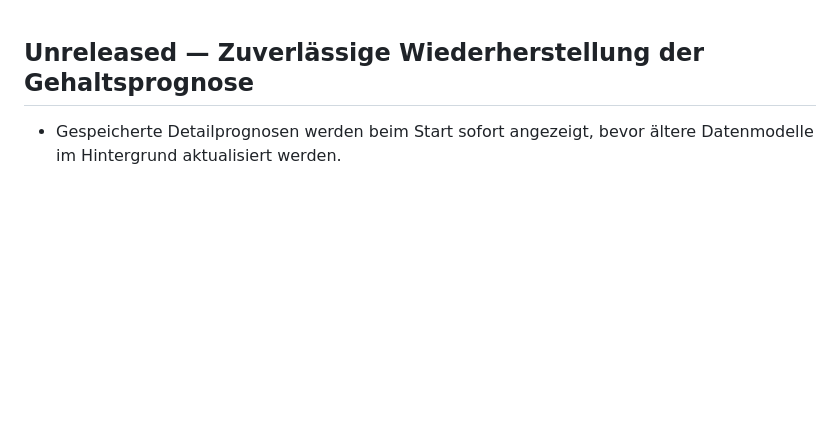
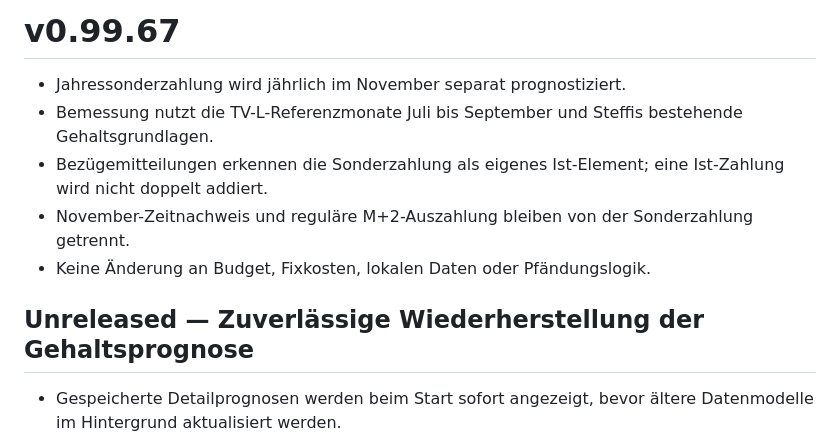
Before and after one commit to bndkxbqf2g-stack/Steffi_Geldplan, a Markdown page: CHANGELOG.md, the part around the change. Drawn GitHub-style; blank space fills up the shorter version.

Commit message:
docs: document annual special payment behavior

```diff
--- a/CHANGELOG.md
+++ b/CHANGELOG.md
@@ -1,3 +1,11 @@
+# v0.99.67
+
+- Jahressonderzahlung wird jährlich im November separat prognostiziert.
+- Bemessung nutzt die TV-L-Referenzmonate Juli bis September und Steffis bestehende Gehaltsgrundlagen.
+- Bezügemitteilungen erkennen die Sonderzahlung als eigenes Ist-Element; eine Ist-Zahlung wird nicht doppelt addiert.
+- November-Zeitnachweis und reguläre M+2-Auszahlung bleiben von der Sonderzahlung getrennt.
+- Keine Änderung an Budget, Fixkosten, lokalen Daten oder Pfändungslogik.
+
 ## Unreleased — Zuverlässige Wiederherstellung der Gehaltsprognose
 
 - Gespeicherte Detailprognosen werden beim Start sofort angezeigt, bevor ältere Datenmodelle im Hintergrund aktualisiert werden.
```
